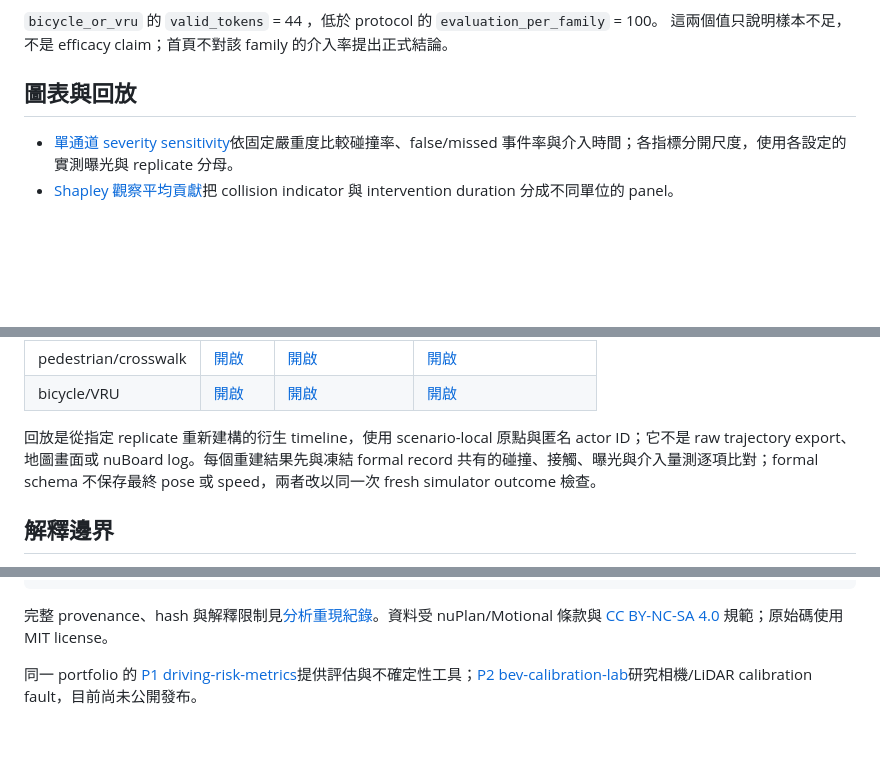
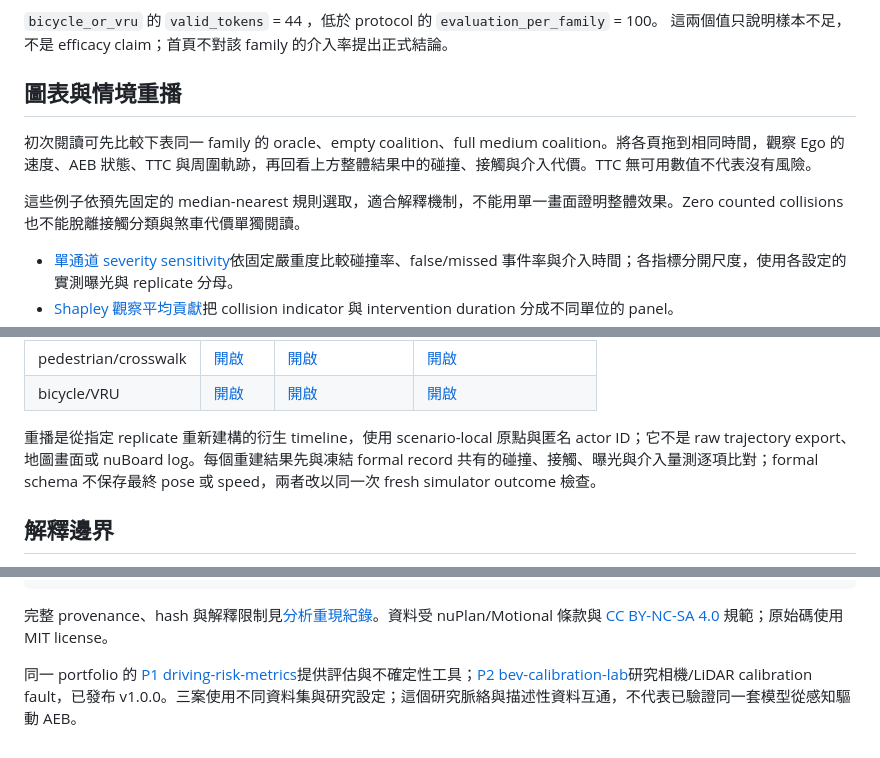
Before and after one commit to kuotunyu/perception-error-to-aeb, a Markdown page: README.md, 3 parts joined by grey strips. GitHub-like rendering; blank space fills up the shorter version.

```diff
--- a/README.md
+++ b/README.md
@@ -32,7 +32,11 @@ Shapley 的 intervention-duration game 中，同一 channel 的觀察平均貢
 
 `bicycle_or_vru` 的 `valid_tokens` = 44 <!-- claim: p3.family-interventions.bicycle_or_vru.oracle_aeb.valid_tokens -->，低於 protocol 的 `evaluation_per_family` = 100。<!-- claim: p3.family-interventions.evaluation_per_family --> 這兩個值只說明樣本不足，不是 efficacy claim；首頁不對該 family 的介入率提出正式結論。
 
-## 圖表與回放
+## 圖表與情境重播
+
+初次閱讀可先比較下表同一 family 的 oracle、empty coalition、full medium coalition。將各頁拖到相同時間，觀察 Ego 的速度、AEB 狀態、TTC 與周圍軌跡，再回看上方整體結果中的碰撞、接觸與介入代價。TTC 無可用數值不代表沒有風險。
+
+這些例子依預先固定的 median-nearest 規則選取，適合解釋機制，不能用單一畫面證明整體效果。Zero counted collisions 也不能脫離接觸分類與煞車代價單獨閱讀。
 
 - [單通道 severity sensitivity](docs/figures/error-severity-sensitivity.svg)依固定嚴重度比較碰撞率、false/missed 事件率與介入時間；各指標分開尺度，使用各設定的實測曝光與 replicate 分母。
 - [Shapley 觀察平均貢獻](docs/figures/shapley-contributions.svg)把 collision indicator 與 intervention duration 分成不同單位的 panel。
@@ -46,7 +50,7 @@ Shapley 的 intervention-duration game 中，同一 channel 的觀察平均貢
 | pedestrian/crosswalk | [開啟](docs/evidence/nuplan_aeb_v2/replays/pedestrian_or_crosswalk--oracle_aeb.html) | [開啟](docs/evidence/nuplan_aeb_v2/replays/pedestrian_or_crosswalk--coalition-none.html) | [開啟](docs/evidence/nuplan_aeb_v2/replays/pedestrian_or_crosswalk--coalition-dropout+localization_shape+latency+track_instability.html) |
 | bicycle/VRU | [開啟](docs/evidence/nuplan_aeb_v2/replays/bicycle_or_vru--oracle_aeb.html) | [開啟](docs/evidence/nuplan_aeb_v2/replays/bicycle_or_vru--coalition-none.html) | [開啟](docs/evidence/nuplan_aeb_v2/replays/bicycle_or_vru--coalition-dropout+localization_shape+latency+track_instability.html) |
 
-回放是從指定 replicate 重新建構的衍生 timeline，使用 scenario-local 原點與匿名 actor ID；它不是 raw trajectory export、地圖畫面或 nuBoard log。每個重建結果先與凍結 formal record 共有的碰撞、接觸、曝光與介入量測逐項比對；formal schema 不保存最終 pose 或 speed，兩者改以同一次 fresh simulator outcome 檢查。
+重播是從指定 replicate 重新建構的衍生 timeline，使用 scenario-local 原點與匿名 actor ID；它不是 raw trajectory export、地圖畫面或 nuBoard log。每個重建結果先與凍結 formal record 共有的碰撞、接觸、曝光與介入量測逐項比對；formal schema 不保存最終 pose 或 speed，兩者改以同一次 fresh simulator outcome 檢查。
 
 ## 解釋邊界
 
@@ -68,4 +72,4 @@ docker compose run --rm dev uv run --frozen python -m aebrisk.dev verify
 
 完整 provenance、hash 與解釋限制見[分析重現紀錄](docs/verification/analysis-reproduction.md)。資料受 nuPlan/Motional 條款與 [CC BY-NC-SA 4.0](docs/evidence/nuplan_aeb_v2-NOTICE.md) 規範；原始碼使用 MIT license。
 
-同一 portfolio 的 [P1 driving-risk-metrics](https://github.com/kuotunyu/driving-risk-metrics)提供評估與不確定性工具；[P2 bev-calibration-lab](https://github.com/kuotunyu/bev-calibration-lab)研究相機/LiDAR calibration fault，目前尚未公開發布。
+同一 portfolio 的 [P1 driving-risk-metrics](https://github.com/kuotunyu/driving-risk-metrics)提供評估與不確定性工具；[P2 bev-calibration-lab](https://github.com/kuotunyu/bev-calibration-lab)研究相機/LiDAR calibration fault，已發布 v1.0.0。三案使用不同資料集與研究設定；這個研究脈絡與描述性資料互通，不代表已驗證同一套模型從感知驅動 AEB。
```
Also changed, not shown: README.en.md (+10 -1 lines).
